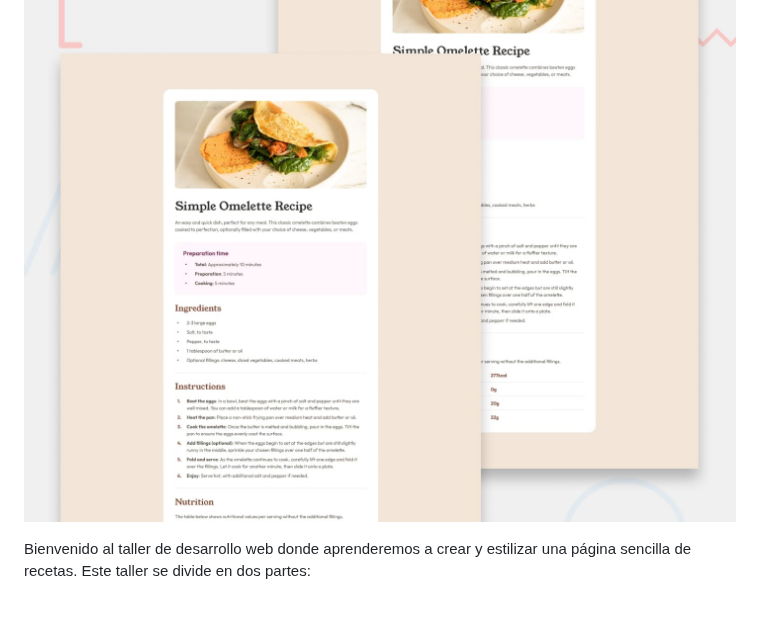
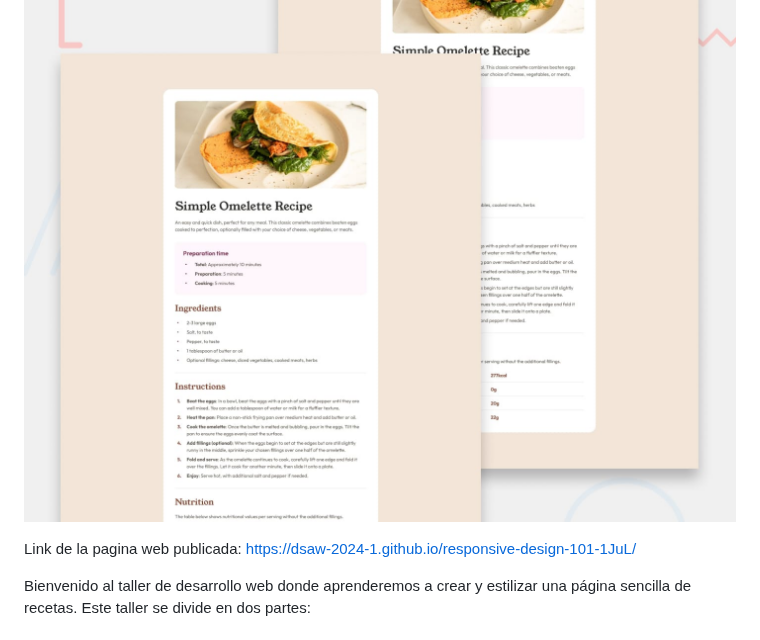
Before and after one commit to DSAW-2024-1/responsive-design-101-1JuL, a Markdown page: README.md, the part around the change. Drawn GitHub-style; blank space fills up the shorter version.

```diff
--- a/README.md
+++ b/README.md
@@ -4,6 +4,7 @@
 
 ![Preview del diseño](./design/desktop-preview.jpg)
 
+Link de la pagina web publicada: https://dsaw-2024-1.github.io/responsive-design-101-1JuL/
 
 Bienvenido al taller de desarrollo web donde aprenderemos a crear y estilizar una página sencilla de recetas. Este taller se divide en dos partes:
 
```
